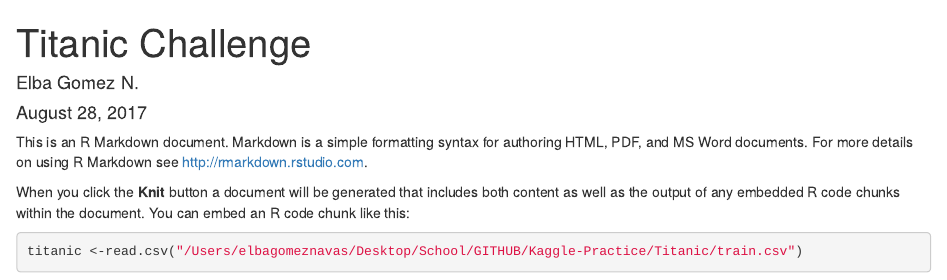
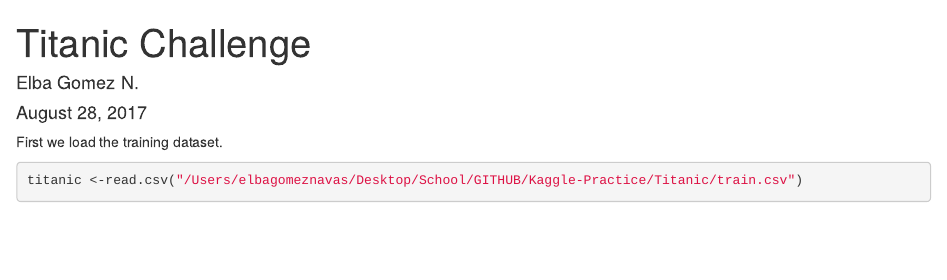
Before and after one commit to egn12/Kaggle-Practice, an R Markdown document (Titanic/Titanic_Challenge.Rmd): the page in a window 1100 px wide, from its top. Rendered offline with R 4.5, knitr and Pandoc, with nearby package versions.

Commit message:
Update Titanic_Challenge.Rmd

````diff
--- a/Titanic/Titanic_Challenge.Rmd
+++ b/Titanic/Titanic_Challenge.Rmd
@@ -4,11 +4,7 @@ author: "Elba Gomez N."
 date: "August 28, 2017"
 output: html_document
 ---
-
-This is an R Markdown document. Markdown is a simple formatting syntax for authoring HTML, PDF, and MS Word documents. For more details on using R Markdown see <http://rmarkdown.rstudio.com>.
-
-When you click the **Knit** button a document will be generated that includes both content as well as the output of any embedded R code chunks within the document. You can embed an R code chunk like this:
-
+First we load the training dataset.
 ```{r}
 titanic <-read.csv("/Users/elbagomeznavas/Desktop/School/GITHUB/Kaggle-Practice/Titanic/train.csv")
 ```
````
